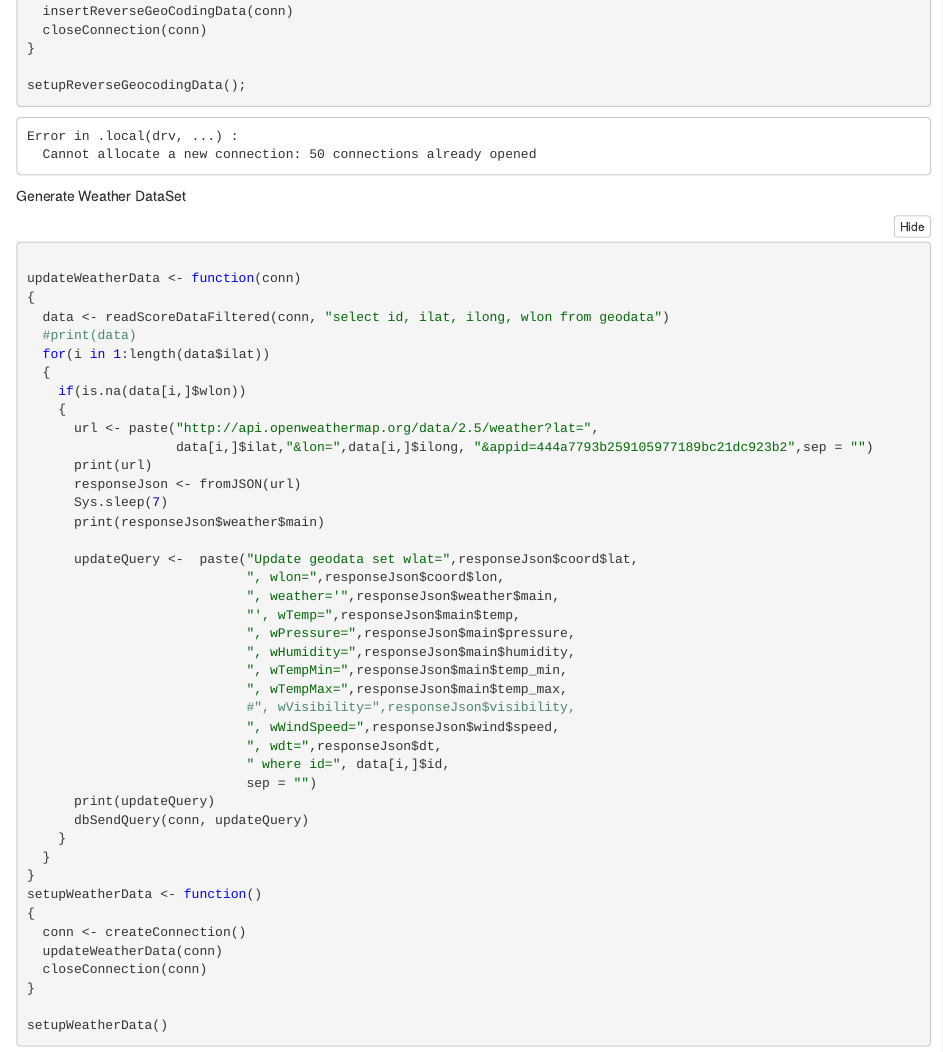
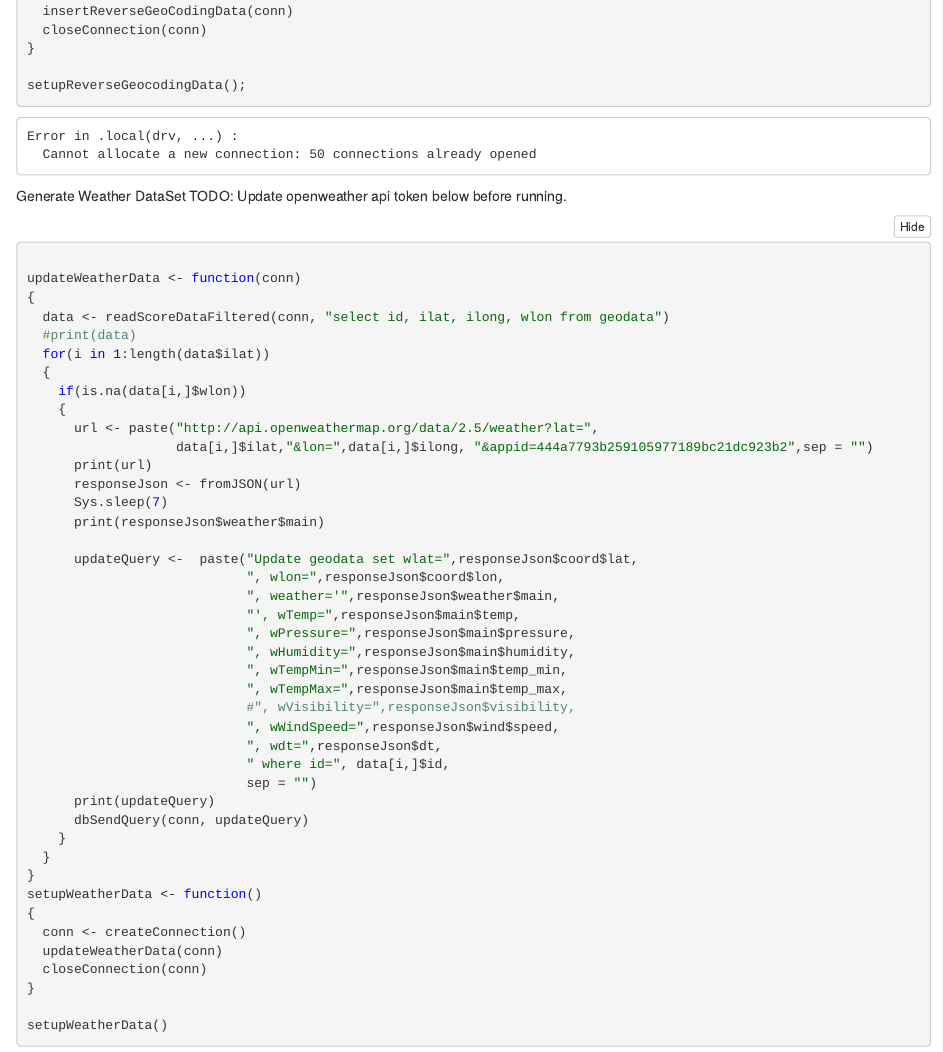
Before and after one commit to jaibeermalik/vehicle-driving-data-analysis-in-R, an R Markdown document (dataset-geo-weather/Geo and Weather DataSet.Rmd): the page in a window 1100 px wide, from 1080 px down. The pictures show the output file dataset-geo-weather/Geo and Weather DataSet.nb.html that the author committed with the source, opened offline.

Commit message:
Token info updated

````diff
--- a/dataset-geo-weather/Geo and Weather DataSet.Rmd
+++ b/dataset-geo-weather/Geo and Weather DataSet.Rmd
@@ -63,6 +63,7 @@ setupReverseGeocodingData();
 ```
 
 Generate Weather DataSet
+TODO: Update openweather api token below before running.
 
 ```{r}
 
@@ -75,7 +76,7 @@ updateWeatherData <- function(conn)
     if(is.na(data[i,]$wlon))
     {
       url <- paste("http://api.openweathermap.org/data/2.5/weather?lat=",
-                   data[i,]$ilat,"&lon=",data[i,]$ilong, "&appid=444a7793b259105977189bc21dc923b2",sep = "")
+                   data[i,]$ilat,"&lon=",data[i,]$ilong, "&appid=<enter-api-token-here>",sep = "")
       print(url)
       responseJson <- fromJSON(url)
       Sys.sleep(7)
````
Also changed, not shown: dataset-geo-weather/Geo and Weather DataSet.nb.html.
